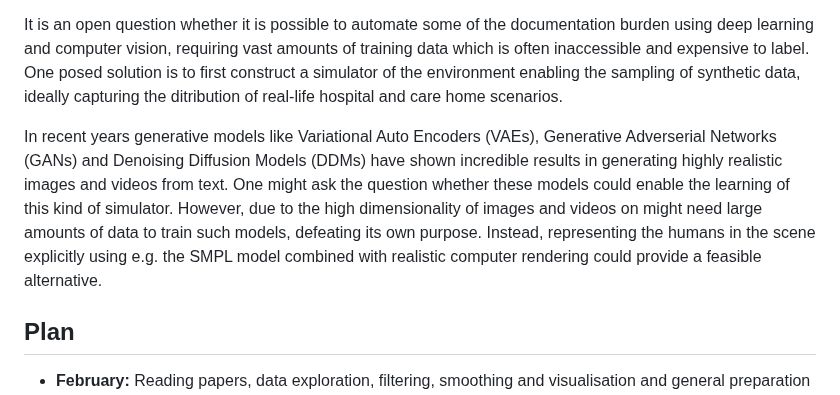
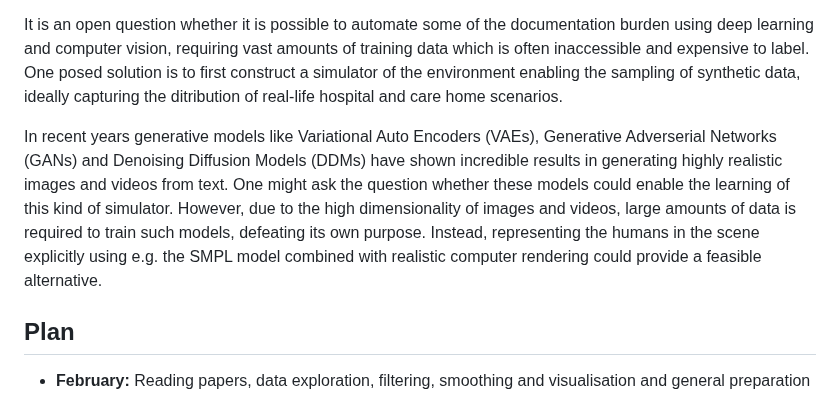
Before and after one commit to andersthuesen/masters-thesis, a Markdown page: project-plan.md, the part around the change. Rendered like a GitHub page.

Commit message:
Reformulate a bit to fix typo

```diff
--- a/project-plan.md
+++ b/project-plan.md
@@ -28,7 +28,7 @@ Teton.ai is enhancing the capabilities of healthcare professionals by equipping
 
 It is an open question whether it is possible to automate some of the documentation burden using deep learning and computer vision, requiring vast amounts of training data which is often inaccessible and expensive to label. One posed solution is to first construct a simulator of the environment enabling the sampling of synthetic data, ideally capturing the ditribution of real-life hospital and care home scenarios.
 
-In recent years generative models like Variational Auto Encoders (VAEs), Generative Adverserial Networks (GANs) and Denoising Diffusion Models (DDMs) have shown incredible results in generating highly realistic images and videos from text. One might ask the question whether these models could enable the learning of this kind of simulator. However, due to the high dimensionality of images and videos on might need large amounts of data to train such models, defeating its own purpose. Instead, representing the humans in the scene explicitly using e.g. the SMPL model combined with realistic computer rendering could provide a feasible alternative.
+In recent years generative models like Variational Auto Encoders (VAEs), Generative Adverserial Networks (GANs) and Denoising Diffusion Models (DDMs) have shown incredible results in generating highly realistic images and videos from text. One might ask the question whether these models could enable the learning of this kind of simulator. However, due to the high dimensionality of images and videos, large amounts of data is required to train such models, defeating its own purpose. Instead, representing the humans in the scene explicitly using e.g. the SMPL model combined with realistic computer rendering could provide a feasible alternative.
 
 ## Plan
 
```
